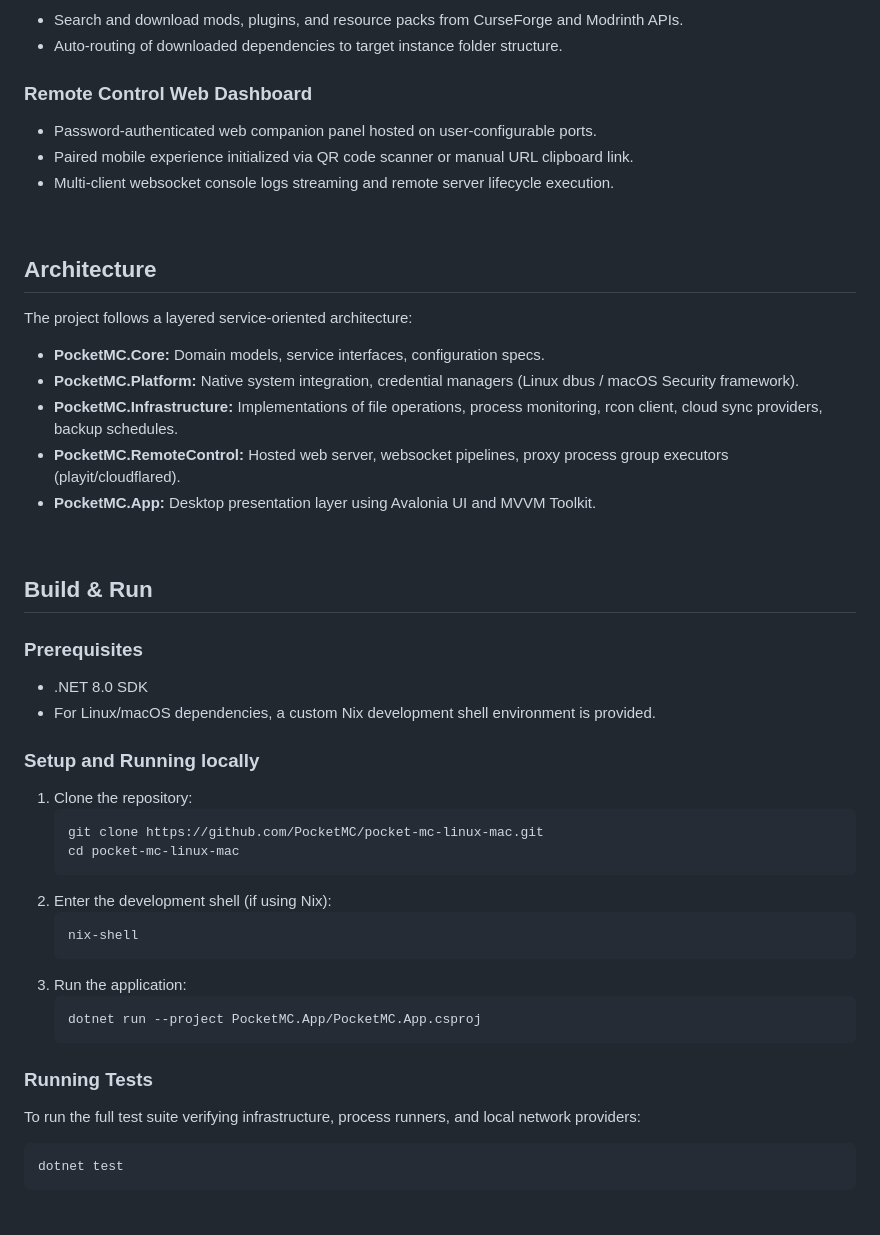
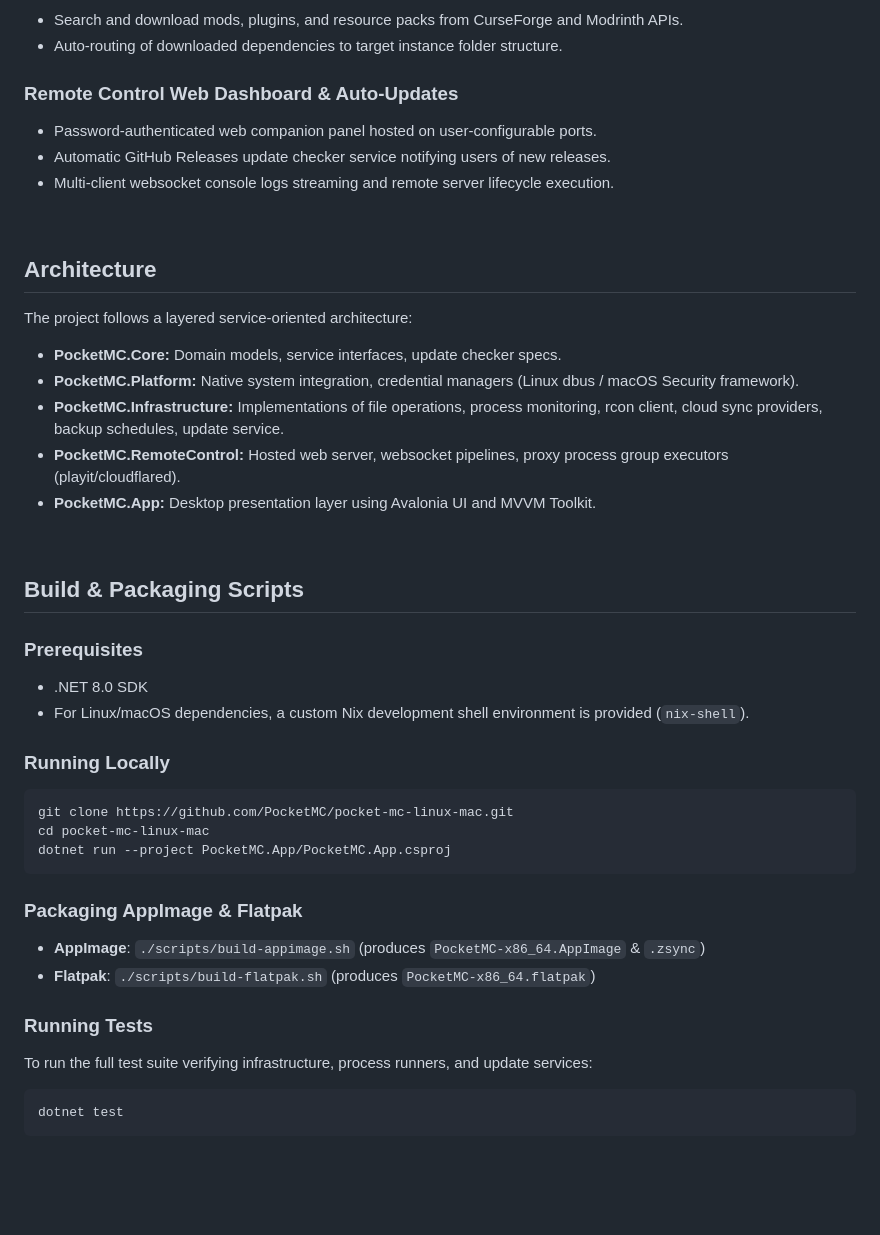
Before and after one commit to PocketMC/pocket-mc-linux-mac, a Markdown page: README.md, the part around one of its changes. GitHub-like rendering; blank space fills up the shorter version.

Commit message:
docs: update README.md with Linux AppImage, Flatpak, macOS, and update service details

````diff
--- a/README.md
+++ b/README.md
@@ -96,9 +135,9 @@ Your servers run locally on your hardware. PocketMC is not a cloud hosting servi
 - Search and download mods, plugins, and resource packs from CurseForge and Modrinth APIs.
 - Auto-routing of downloaded dependencies to target instance folder structure.
 
-### Remote Control Web Dashboard
+### Remote Control Web Dashboard & Auto-Updates
 - Password-authenticated web companion panel hosted on user-configurable ports.
-- Paired mobile experience initialized via QR code scanner or manual URL clipboard link.
+- Automatic GitHub Releases update checker service notifying users of new releases.
 - Multi-client websocket console logs streaming and remote server lifecycle execution.
 
 <br>
@@ -106,37 +145,33 @@ Your servers run locally on your hardware. PocketMC is not a cloud hosting servi
 ## Architecture
 
 The project follows a layered service-oriented architecture:
-- **PocketMC.Core:** Domain models, service interfaces, configuration specs.
+- **PocketMC.Core:** Domain models, service interfaces, update checker specs.
 - **PocketMC.Platform:** Native system integration, credential managers (Linux dbus / macOS Security framework).
-- **PocketMC.Infrastructure:** Implementations of file operations, process monitoring, rcon client, cloud sync providers, backup schedules.
+- **PocketMC.Infrastructure:** Implementations of file operations, process monitoring, rcon client, cloud sync providers, backup schedules, update service.
 - **PocketMC.RemoteControl:** Hosted web server, websocket pipelines, proxy process group executors (playit/cloudflared).
 - **PocketMC.App:** Desktop presentation layer using Avalonia UI and MVVM Toolkit.
 
 <br>
 
-## Build & Run
+## Build & Packaging Scripts
 
 ### Prerequisites
 - .NET 8.0 SDK
-- For Linux/macOS dependencies, a custom Nix development shell environment is provided.
+- For Linux/macOS dependencies, a custom Nix development shell environment is provided (`nix-shell`).
 
-### Setup and Running locally
-1. Clone the repository:
-   ```bash
-   git clone https://github.com/PocketMC/pocket-mc-linux-mac.git
-   cd pocket-mc-linux-mac
-   ```
-2. Enter the development shell (if using Nix):
-   ```bash
-   nix-shell
-   ```
-3. Run the application:
-   ```bash
-   dotnet run --project PocketMC.App/PocketMC.App.csproj
-   ```
+### Running Locally
+```bash
+git clone https://github.com/PocketMC/pocket-mc-linux-mac.git
+cd pocket-mc-linux-mac
+dotnet run --project PocketMC.App/PocketMC.App.csproj
+```
+
+### Packaging AppImage & Flatpak
+- **AppImage**: `./scripts/build-appimage.sh` (produces `PocketMC-x86_64.AppImage` & `.zsync`)
+- **Flatpak**: `./scripts/build-flatpak.sh` (produces `PocketMC-x86_64.flatpak`)
 
 ### Running Tests
-To run the full test suite verifying infrastructure, process runners, and local network providers:
+To run the full test suite verifying infrastructure, process runners, and update services:
 ```bash
 dotnet test
 ```
````
Also changed, not shown: other parts of README.md (+39 -0 lines).
